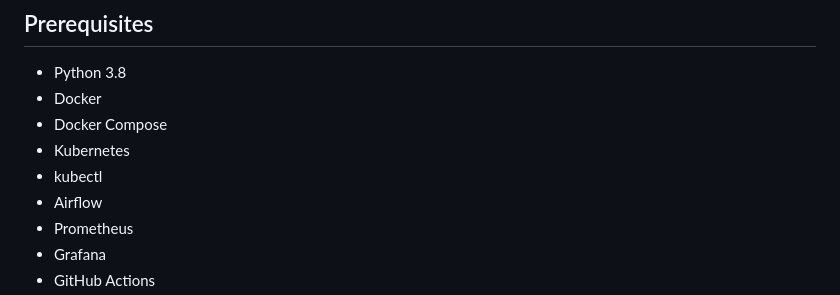
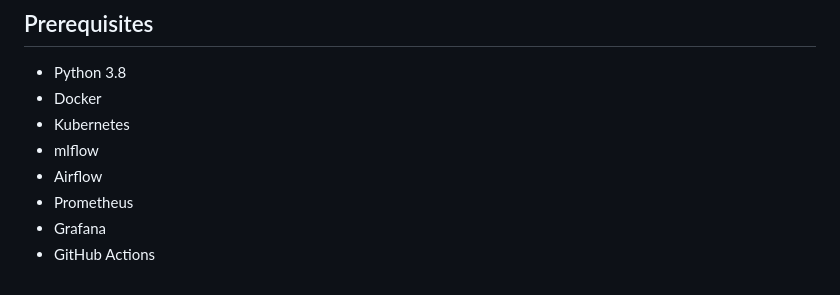
Before and after one commit to IsarapuSatyasai/diabetes_prediction_mlops, a Markdown page: README.md, the part around the change. Rendered like a GitHub page.

```diff
--- a/README.md
+++ b/README.md
@@ -6,9 +6,8 @@ This project is an end-to-end data science pipeline for predicting diabetes usin
 ## Prerequisites
 - Python 3.8
 - Docker
-- Docker Compose
 - Kubernetes
-- kubectl
+- mlflow
 - Airflow
 - Prometheus
 - Grafana
```
